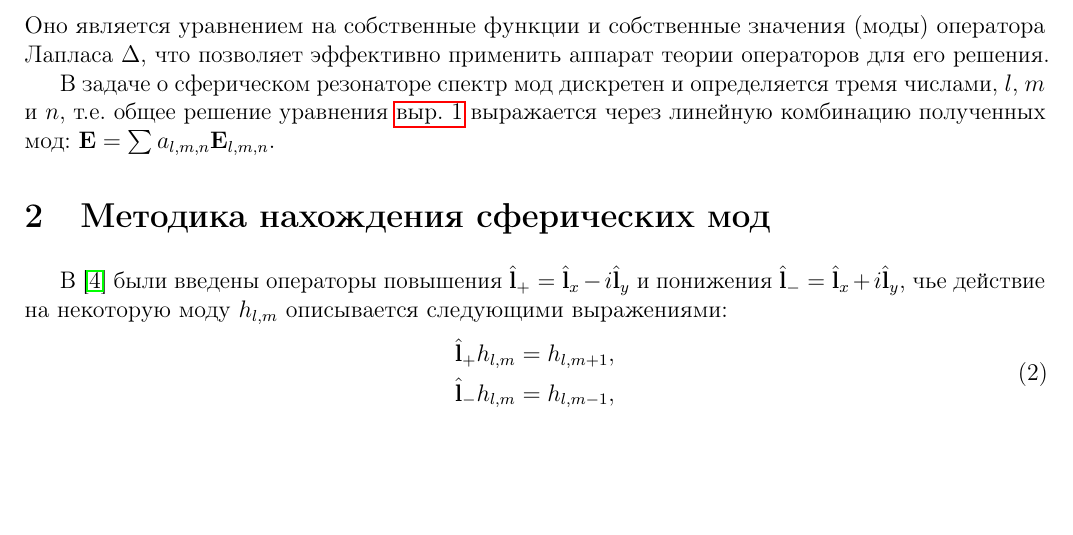
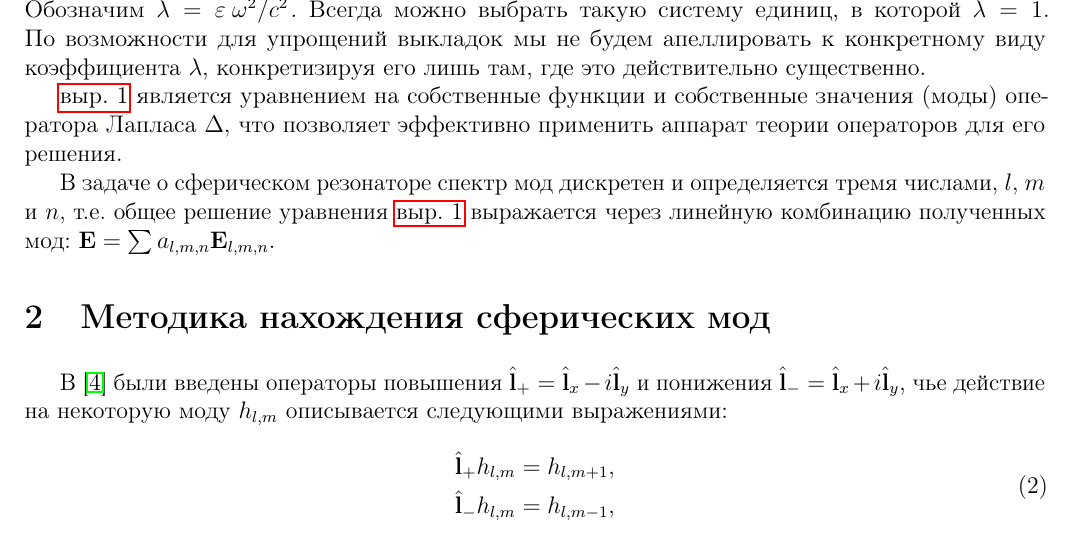
Before and after one commit to d8euAI8sMs/sw-1-spherical-waves, a LaTeX document (doc/spherical_modes/report.tex): part of page 2 of 6 before the commit and part of page 2 of 7 after it, cut at the place of the change, the shorter picture padded with empty space. Compiled offline with pdfLaTeX.

Commit message:
[d/sm][feat] Замечания по коэффициенту в волновом уравнении

```diff
--- a/doc/spherical_modes/report.tex
+++ b/doc/spherical_modes/report.tex
@@ -51,7 +51,9 @@
             \Delta \V{E} = - \varepsilon \frac{\omega^2}{c^2} \V{E} .
         \end{equation}
         %
-        Оно является уравнением на собственные функции и собственные значения (моды) оператора Лапласа $\Delta$, что позволяет эффективно применить аппарат теории операторов для его решения.
+        Обозначим $\lambda = \varepsilon \flatfrac{\omega^2}{c^2}$. Всегда можно выбрать такую систему единиц, в которой $\lambda = 1$. По возможности для упрощений выкладок мы не будем апеллировать к конкретному виду коэффициента $\lambda$, конкретизируя его лишь там, где это действительно существенно.
+
+        \autoref{eq:wave_equation} является уравнением на собственные функции и собственные значения (моды) оператора Лапласа $\Delta$, что позволяет эффективно применить аппарат теории операторов для его решения.
 
         В задаче о сферическом резонаторе спектр мод дискретен и определяется тремя числами, $l$, $m$ и $n$, т.е. общее решение уравнения \autoref{eq:wave_equation} выражается через линейную комбинацию полученных мод: $\V{E} = \sum a_{l,m,n} \V{E}_{l,m,n}$.
 
```
